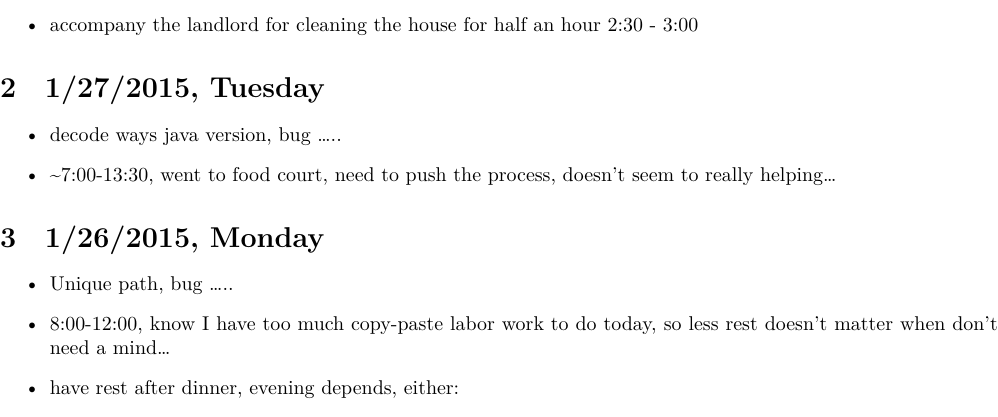
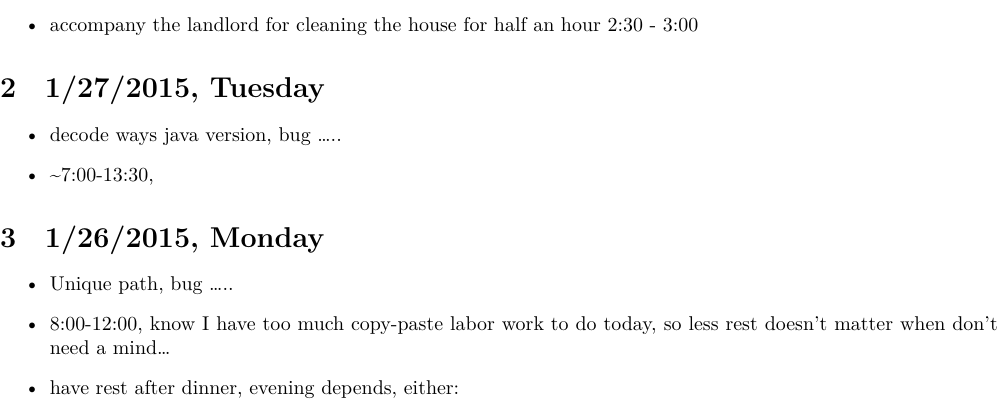
Before and after one commit to deepwateroooMe/myAlgorithms, a LaTeX document (readme.tex): part of page 3 of 17, cut so that both start at the same text. Compiled offline with XeLaTeX; a missing font is replaced by an installed copy or a similar font.

Commit message:
engrave on my mind...

```diff
--- a/readme.tex
+++ b/readme.tex
@@ -46,7 +46,7 @@
 \label{sec-2}
 \begin{itemize}
 \item decode ways java version, bug \ldots{}..
-\item \textasciitilde{}7:00-13:30, went to food court, need to push the process, doesn't seem to really helping\ldots{}
+\item \textasciitilde{}7:00-13:30,
 \end{itemize}
 \section{1/26/2015, Monday}
 \label{sec-3}
```
Also changed, not shown: readme.pdf, readme.tex (2 more changed lines), 1 other file.
